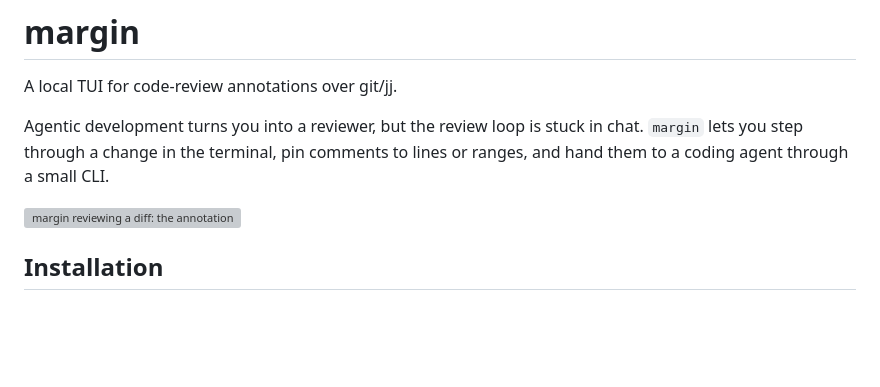
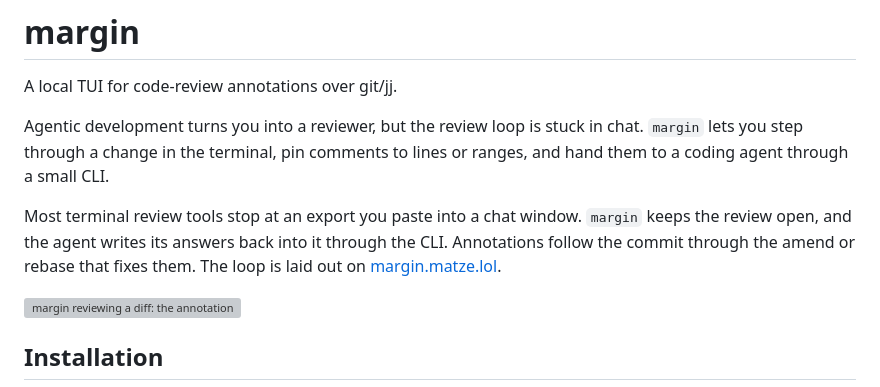
Before and after one commit to matze/margin, a Markdown page: README.md, the part around one of its changes. Drawn GitHub-style; blank space fills up the shorter version; grey boxes are pictures that could not be loaded.

```diff
--- a/README.md
+++ b/README.md
@@ -5,6 +5,12 @@ A local TUI for code-review annotations over git/jj.
 Agentic development turns you into a reviewer, but the review loop is stuck in
 chat. `margin` lets you step through a change in the terminal, pin comments to
 lines or ranges, and hand them to a coding agent through a small CLI.
+
+Most terminal review tools stop at an export you paste into a chat window.
+`margin` keeps the review open, and the agent writes its answers back into it
+through the CLI. Annotations follow the commit through the amend or rebase that
+fixes them. The loop is laid out on
+[margin.matze.lol](https://margin.matze.lol/).
 
 <picture>
   <source media="(prefers-color-scheme: dark)" srcset="docs/screenshot-dark.svg">
```
Also changed, not shown: other parts of README.md (+42 -0 lines), CHANGELOG.md (+5 -0 lines).
